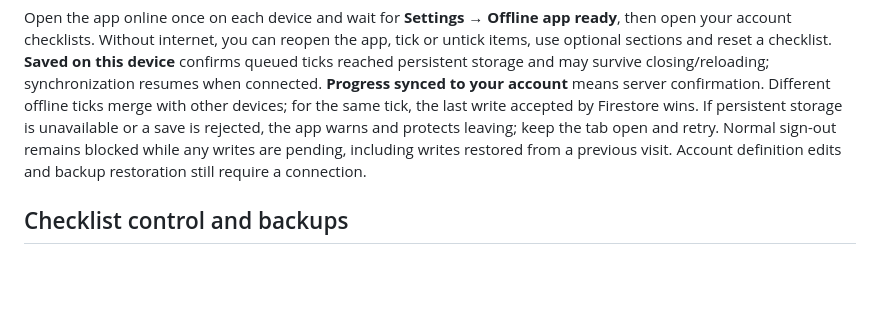
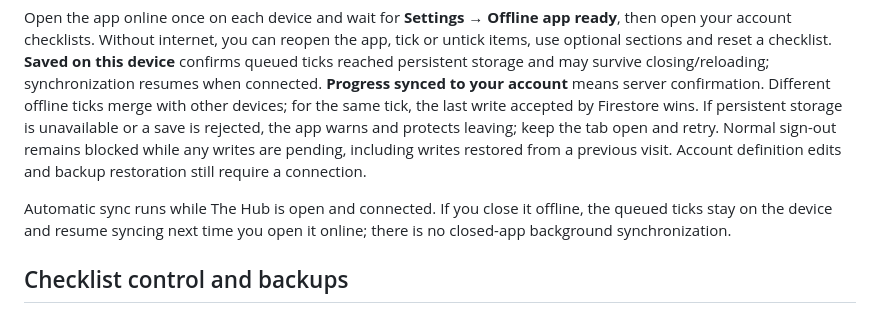
Before and after one commit to JNSilva97/the-hub, a Markdown page: README.md, the part around the change. Rendered like a GitHub page; blank space fills up the shorter version.

Commit message:
Clarify when offline checks resume syncing

```diff
--- a/README.md
+++ b/README.md
@@ -55,6 +55,8 @@ Keep the local server bound to loopback. Do not force-add the `private/` directo
 **Private access** in Routines opens the account panel. Sign in with Google and explicitly choose **Sync PC checklists** on the loopback version to import personal definitions and progress into an empty account. The same account can then access them from the public site. Demo data and notes are not uploaded. Different ticks merge individually. Login and the last loaded account checklists persist on this personal device; sign-out clears private names and ticks from the interface. Offline database copies remain in browser storage after sign-out, so do not enable this on shared devices.
 
 Open the app online once on each device and wait for **Settings → Offline app ready**, then open your account checklists. Without internet, you can reopen the app, tick or untick items, use optional sections and reset a checklist. **Saved on this device** confirms queued ticks reached persistent storage and may survive closing/reloading; synchronization resumes when connected. **Progress synced to your account** means server confirmation. Different offline ticks merge with other devices; for the same tick, the last write accepted by Firestore wins. If persistent storage is unavailable or a save is rejected, the app warns and protects leaving; keep the tab open and retry. Normal sign-out remains blocked while any writes are pending, including writes restored from a previous visit. Account definition edits and backup restoration still require a connection.
+
+Automatic sync runs while The Hub is open and connected. If you close it offline, the queued ticks stay on the device and resume syncing next time you open it online; there is no closed-app background synchronization.
 
 ## Checklist control and backups
 
```
